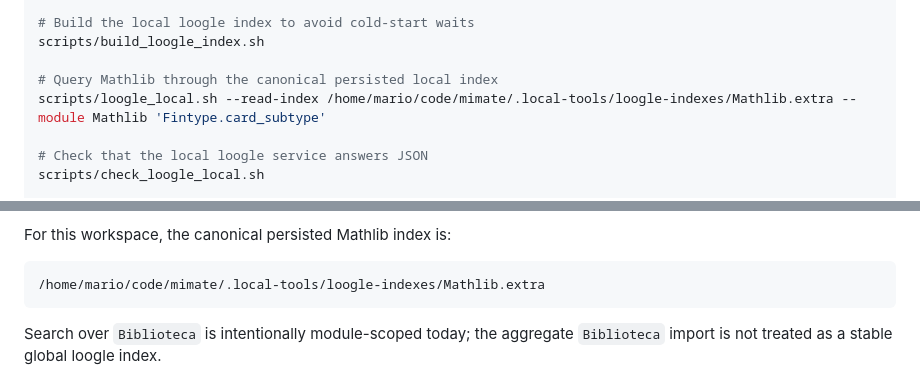
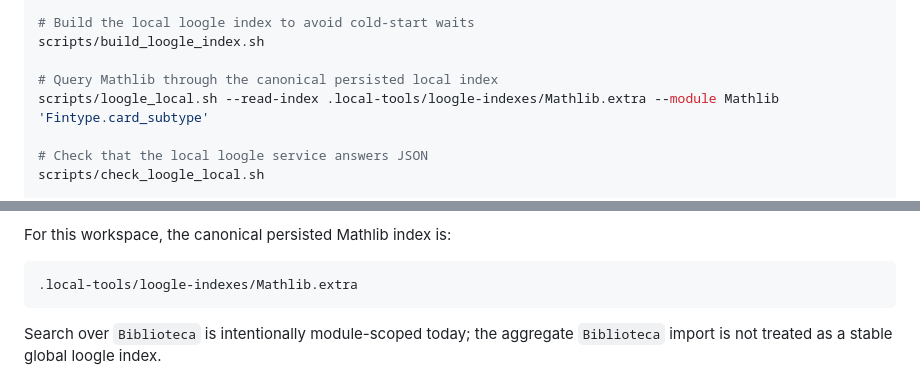
Before and after one commit to nytio/Demonstrata, a Markdown page: README.md, 2 parts joined by grey strips. Rendered like a GitHub page.

````diff
--- a/README.md
+++ b/README.md
@@ -144,7 +144,7 @@ scripts/build_blueprint_pdf.sh
 scripts/build_loogle_index.sh
 
 # Query Mathlib through the canonical persisted local index
-scripts/loogle_local.sh --read-index /home/mario/code/mimate/.local-tools/loogle-indexes/Mathlib.extra --module Mathlib 'Fintype.card_subtype'
+scripts/loogle_local.sh --read-index .local-tools/loogle-indexes/Mathlib.extra --module Mathlib 'Fintype.card_subtype'
 
 # Check that the local loogle service answers JSON
 scripts/check_loogle_local.sh
@@ -265,7 +265,7 @@ recommended order is:
 For this workspace, the canonical persisted Mathlib index is:
 
 ```text
-/home/mario/code/mimate/.local-tools/loogle-indexes/Mathlib.extra
+.local-tools/loogle-indexes/Mathlib.extra
 ```
 
 Search over `Biblioteca` is intentionally module-scoped today; the aggregate
````
Also changed, not shown: docs/mathlib-exploration.md (+11 -11 lines).
